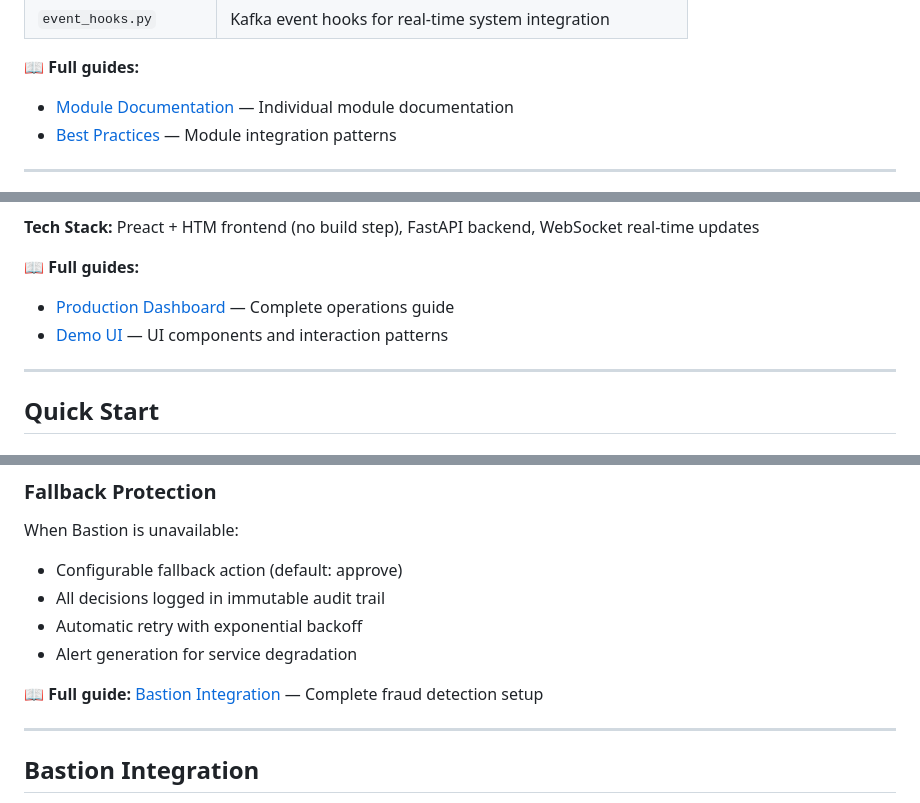
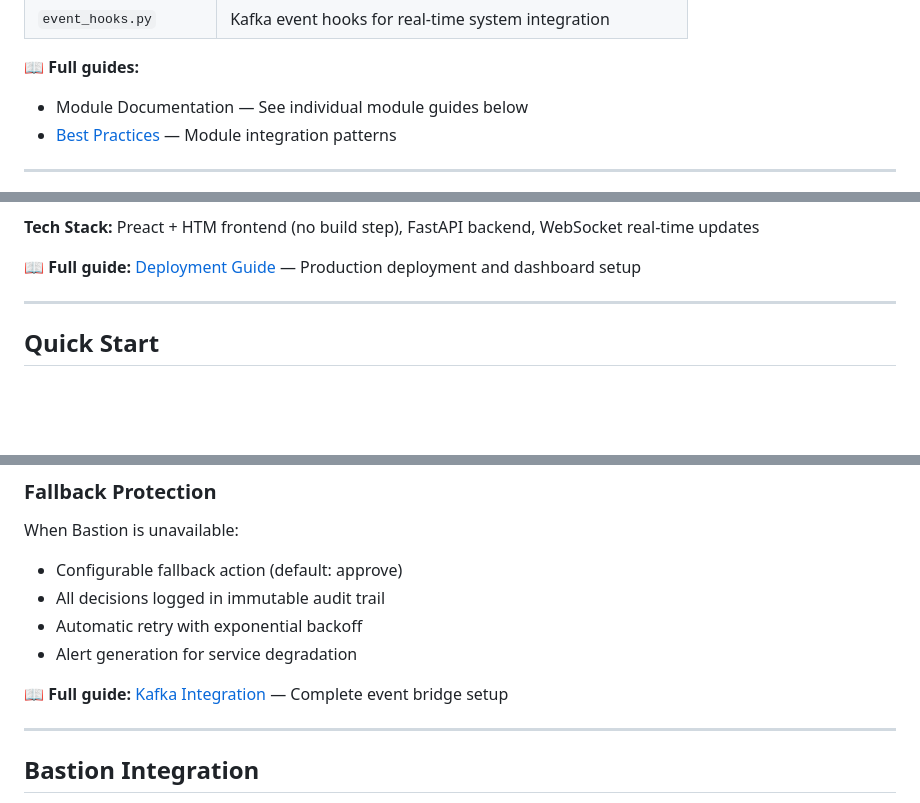
Before and after one commit to AlexShrike/nexum, a Markdown page: README.md, 3 parts joined by grey strips. Rendered like a GitHub page; blank space fills up the shorter version.

Commit message:
fix: remove broken doc links

```diff
--- a/README.md
+++ b/README.md
@@ -162,7 +162,7 @@ The system provides a complete banking infrastructure with fraud detection, mult
 | `event_hooks.py` | Kafka event hooks for real-time system integration |
 
 📖 **Full guides:**
-- [Module Documentation](docs/modules/) — Individual module documentation
+- Module Documentation — See individual module guides below
 - [Best Practices](docs/BEST_PRACTICES.md) — Module integration patterns
 
 ---
@@ -211,9 +211,7 @@ Comprehensive **14-page SPA** operations dashboard providing complete visibility
 
 **Tech Stack:** Preact + HTM frontend (no build step), FastAPI backend, WebSocket real-time updates
 
-📖 **Full guides:**
-- [Production Dashboard](docs/PRODUCTION_DASHBOARD.md) — Complete operations guide
-- [Demo UI](docs/DEMO_UI.md) — UI components and interaction patterns
+📖 **Full guide:** [Deployment Guide](docs/DEPLOYMENT.md) — Production deployment and dashboard setup
 
 ---
 
@@ -450,7 +448,7 @@ When Bastion is unavailable:
 - Automatic retry with exponential backoff
 - Alert generation for service degradation
 
-📖 **Full guide:** [Bastion Integration](docs/NEXUM_INTEGRATION.md) — Complete fraud detection setup
+📖 **Full guide:** [Kafka Integration](docs/KAFKA_INTEGRATION.md) — Complete event bridge setup
 
 ---
 
```
Also changed, not shown: other parts of README.md (+1 -1 lines).
